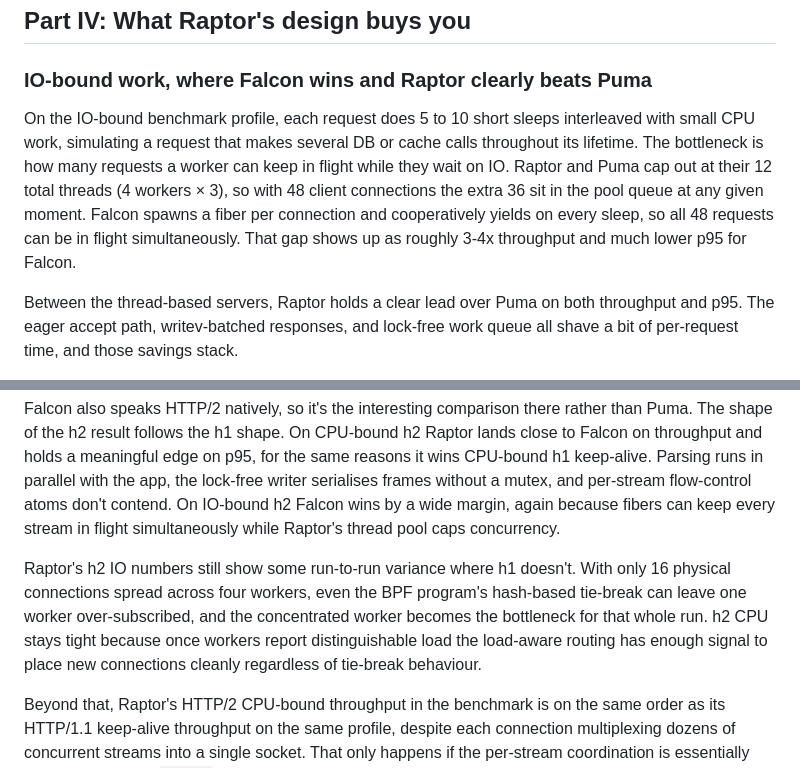
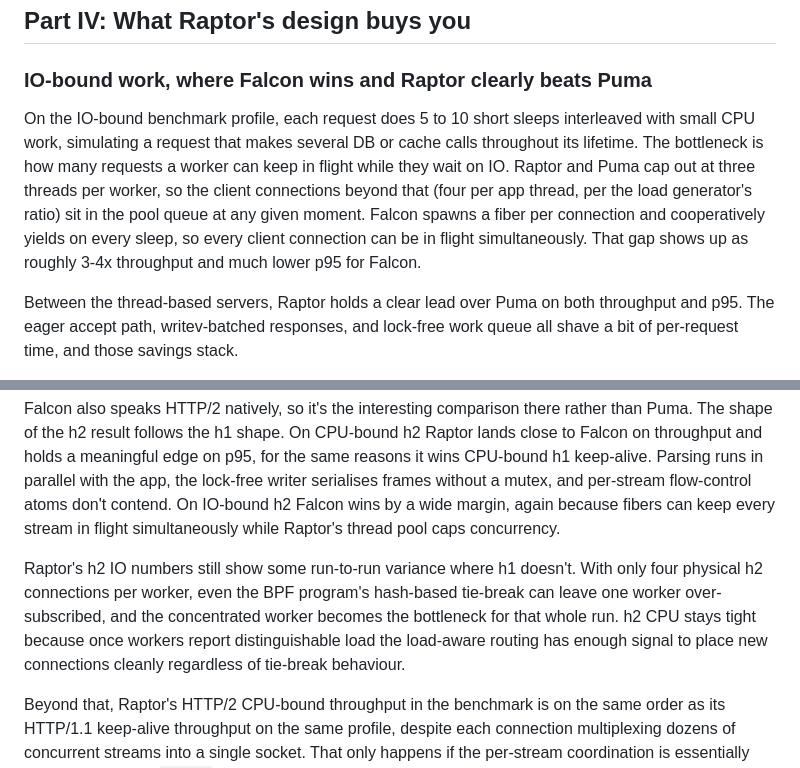
Before and after one commit to joshuay03/raptor, a Markdown page: docs/raptor-vs-puma.md, 2 parts joined by grey strips. Drawn GitHub-style.

```diff
--- a/docs/raptor-vs-puma.md
+++ b/docs/raptor-vs-puma.md
@@ -551,7 +558,7 @@ Puma has to bounce Request 3 through the reactor and back through the mutex-prot
 
 ### IO-bound work, where Falcon wins and Raptor clearly beats Puma
 
-On the IO-bound benchmark profile, each request does 5 to 10 short sleeps interleaved with small CPU work, simulating a request that makes several DB or cache calls throughout its lifetime. The bottleneck is how many requests a worker can keep in flight while they wait on IO. Raptor and Puma cap out at their 12 total threads (4 workers × 3), so with 48 client connections the extra 36 sit in the pool queue at any given moment. Falcon spawns a fiber per connection and cooperatively yields on every sleep, so all 48 requests can be in flight simultaneously. That gap shows up as roughly 3-4x throughput and much lower p95 for Falcon.
+On the IO-bound benchmark profile, each request does 5 to 10 short sleeps interleaved with small CPU work, simulating a request that makes several DB or cache calls throughout its lifetime. The bottleneck is how many requests a worker can keep in flight while they wait on IO. Raptor and Puma cap out at three threads per worker, so the client connections beyond that (four per app thread, per the load generator's ratio) sit in the pool queue at any given moment. Falcon spawns a fiber per connection and cooperatively yields on every sleep, so every client connection can be in flight simultaneously. That gap shows up as roughly 3-4x throughput and much lower p95 for Falcon.
 
 Between the thread-based servers, Raptor holds a clear lead over Puma on both throughput and p95. The eager accept path, writev-batched responses, and lock-free work queue all shave a bit of per-request time, and those savings stack.
 
@@ -573,7 +580,7 @@ Where Raptor's HTTP/2 support does matter is the all-Ruby stack. No proxy in fro
 
 Falcon also speaks HTTP/2 natively, so it's the interesting comparison there rather than Puma. The shape of the h2 result follows the h1 shape. On CPU-bound h2 Raptor lands close to Falcon on throughput and holds a meaningful edge on p95, for the same reasons it wins CPU-bound h1 keep-alive. Parsing runs in parallel with the app, the lock-free writer serialises frames without a mutex, and per-stream flow-control atoms don't contend. On IO-bound h2 Falcon wins by a wide margin, again because fibers can keep every stream in flight simultaneously while Raptor's thread pool caps concurrency.
 
-Raptor's h2 IO numbers still show some run-to-run variance where h1 doesn't. With only 16 physical connections spread across four workers, even the BPF program's hash-based tie-break can leave one worker over-subscribed, and the concentrated worker becomes the bottleneck for that whole run. h2 CPU stays tight because once workers report distinguishable load the load-aware routing has enough signal to place new connections cleanly regardless of tie-break behaviour.
+Raptor's h2 IO numbers still show some run-to-run variance where h1 doesn't. With only four physical h2 connections per worker, even the BPF program's hash-based tie-break can leave one worker over-subscribed, and the concentrated worker becomes the bottleneck for that whole run. h2 CPU stays tight because once workers report distinguishable load the load-aware routing has enough signal to place new connections cleanly regardless of tie-break behaviour.
 
 Beyond that, Raptor's HTTP/2 CPU-bound throughput in the benchmark is on the same order as its HTTP/1.1 keep-alive throughput on the same profile, despite each connection multiplexing dozens of concurrent streams into a single socket. That only happens if the per-stream coordination is essentially free. The lock-free `Writer` and flow-control atoms are doing real work here. If they used mutexes, throughput would be capped by lock contention rather than by CPU.
 
```
Also changed, not shown: other parts of docs/raptor-vs-puma.md (+12 -5 lines), docs/brisrails-talk.md (+1 -1 lines).
